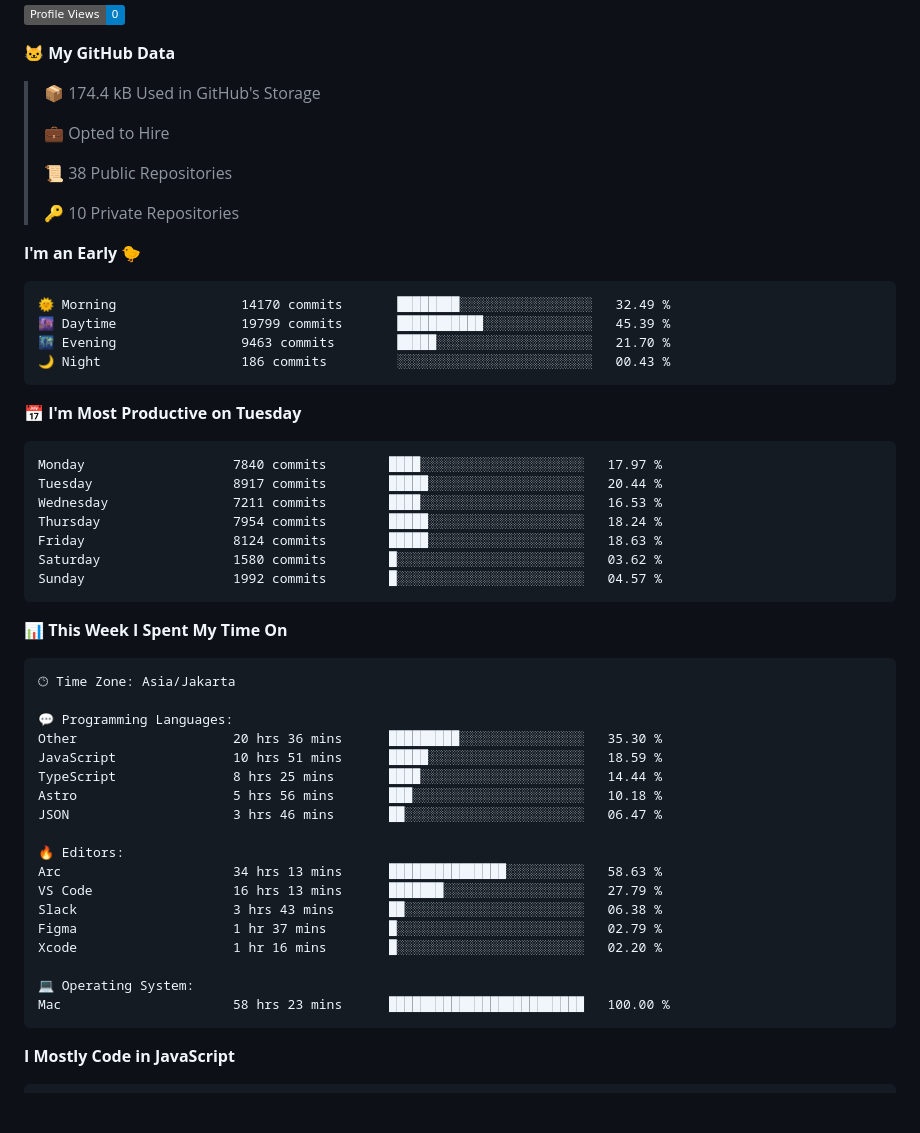
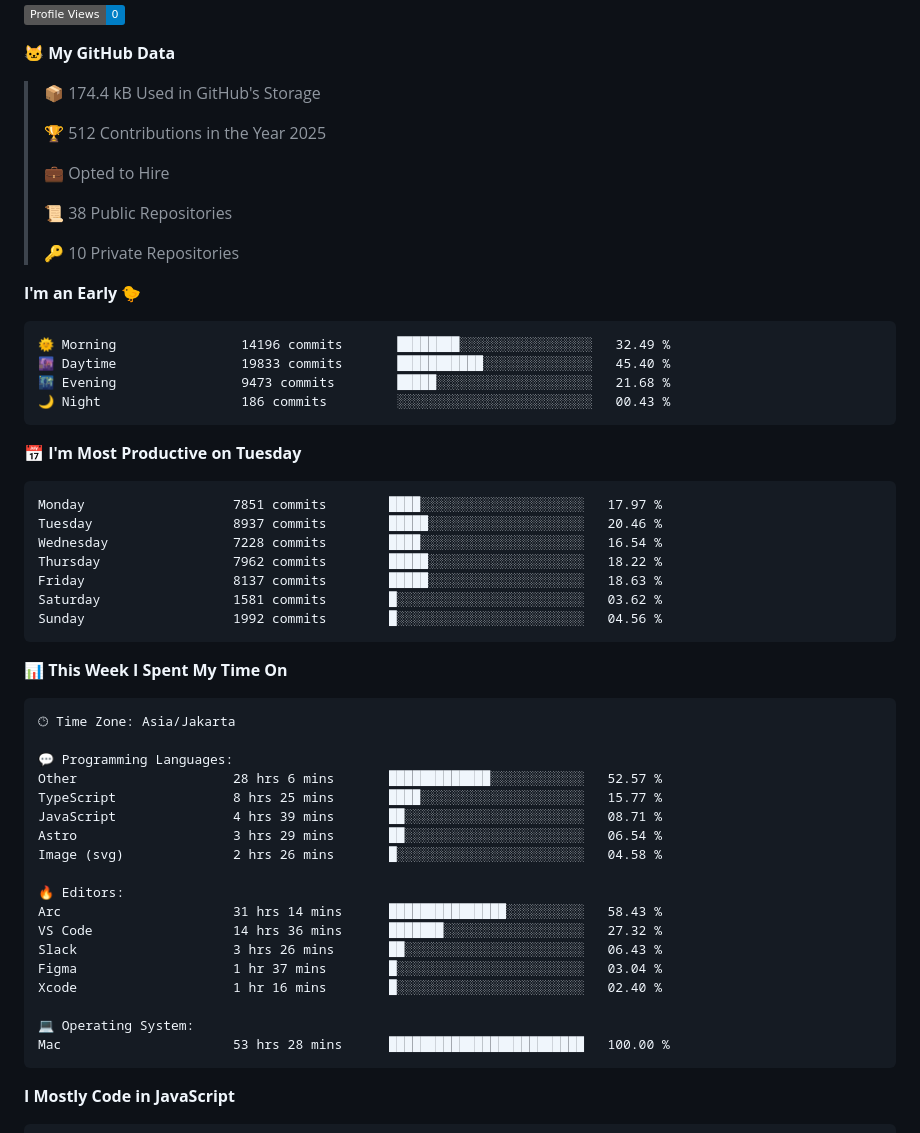
Before and after one commit to khoerulrizal/khoerulrizal, a Markdown page: README.md, the part around one of its changes. Rendered like a GitHub page; badges without logos; blank space fills up the shorter version.

Commit message:
Updated with Dev Metrics

````diff
--- a/README.md
+++ b/README.md
@@ -36,6 +36,8 @@ const rizal = {
 **🐱 My GitHub Data**
 
 > 📦 174.4 kB Used in GitHub's Storage
+ >
+> 🏆 512 Contributions in the Year 2025
  >
 > 💼 Opted to Hire
  >
@@ -46,21 +48,21 @@ const rizal = {
 **I'm an Early 🐤**
 
 ```text
-🌞 Morning                14170 commits       ████████░░░░░░░░░░░░░░░░░   32.49 %
-🌆 Daytime                19799 commits       ███████████░░░░░░░░░░░░░░   45.39 %
-🌃 Evening                9463 commits        █████░░░░░░░░░░░░░░░░░░░░   21.70 %
+🌞 Morning                14196 commits       ████████░░░░░░░░░░░░░░░░░   32.49 %
+🌆 Daytime                19833 commits       ███████████░░░░░░░░░░░░░░   45.40 %
+🌃 Evening                9473 commits        █████░░░░░░░░░░░░░░░░░░░░   21.68 %
 🌙 Night                  186 commits         ░░░░░░░░░░░░░░░░░░░░░░░░░   00.43 %
 ```
 📅 **I'm Most Productive on Tuesday**
 
 ```text
-Monday                   7840 commits        ████░░░░░░░░░░░░░░░░░░░░░   17.97 %
-Tuesday                  8917 commits        █████░░░░░░░░░░░░░░░░░░░░   20.44 %
-Wednesday                7211 commits        ████░░░░░░░░░░░░░░░░░░░░░   16.53 %
-Thursday                 7954 commits        █████░░░░░░░░░░░░░░░░░░░░   18.24 %
-Friday                   8124 commits        █████░░░░░░░░░░░░░░░░░░░░   18.63 %
-Saturday                 1580 commits        █░░░░░░░░░░░░░░░░░░░░░░░░   03.62 %
-Sunday                   1992 commits        █░░░░░░░░░░░░░░░░░░░░░░░░   04.57 %
+Monday                   7851 commits        ████░░░░░░░░░░░░░░░░░░░░░   17.97 %
+Tuesday                  8937 commits        █████░░░░░░░░░░░░░░░░░░░░   20.46 %
+Wednesday                7228 commits        ████░░░░░░░░░░░░░░░░░░░░░   16.54 %
+Thursday                 7962 commits        █████░░░░░░░░░░░░░░░░░░░░   18.22 %
+Friday                   8137 commits        █████░░░░░░░░░░░░░░░░░░░░   18.63 %
+Saturday                 1581 commits        █░░░░░░░░░░░░░░░░░░░░░░░░   03.62 %
+Sunday                   1992 commits        █░░░░░░░░░░░░░░░░░░░░░░░░   04.56 %
 ```
 
 
@@ -70,21 +72,21 @@ Sunday                   1992 commits        █░░░░░░░░░░
 🕑︎ Time Zone: Asia/Jakarta
 
 💬 Programming Languages:
-Other                    20 hrs 36 mins      █████████░░░░░░░░░░░░░░░░   35.30 %
-JavaScript               10 hrs 51 mins      █████░░░░░░░░░░░░░░░░░░░░   18.59 %
-TypeScript               8 hrs 25 mins       ████░░░░░░░░░░░░░░░░░░░░░   14.44 %
-Astro                    5 hrs 56 mins       ███░░░░░░░░░░░░░░░░░░░░░░   10.18 %
-JSON                     3 hrs 46 mins       ██░░░░░░░░░░░░░░░░░░░░░░░   06.47 %
+Other                    28 hrs 6 mins       █████████████░░░░░░░░░░░░   52.57 %
+TypeScript               8 hrs 25 mins       ████░░░░░░░░░░░░░░░░░░░░░   15.77 %
+JavaScript               4 hrs 39 mins       ██░░░░░░░░░░░░░░░░░░░░░░░   08.71 %
+Astro                    3 hrs 29 mins       ██░░░░░░░░░░░░░░░░░░░░░░░   06.54 %
+Image (svg)              2 hrs 26 mins       █░░░░░░░░░░░░░░░░░░░░░░░░   04.58 %
 
 🔥 Editors:
-Arc                      34 hrs 13 mins      ███████████████░░░░░░░░░░   58.63 %
-VS Code                  16 hrs 13 mins      ███████░░░░░░░░░░░░░░░░░░   27.79 %
-Slack                    3 hrs 43 mins       ██░░░░░░░░░░░░░░░░░░░░░░░   06.38 %
-Figma                    1 hr 37 mins        █░░░░░░░░░░░░░░░░░░░░░░░░   02.79 %
-Xcode                    1 hr 16 mins        █░░░░░░░░░░░░░░░░░░░░░░░░   02.20 %
+Arc                      31 hrs 14 mins      ███████████████░░░░░░░░░░   58.43 %
+VS Code                  14 hrs 36 mins      ███████░░░░░░░░░░░░░░░░░░   27.32 %
+Slack                    3 hrs 26 mins       ██░░░░░░░░░░░░░░░░░░░░░░░   06.43 %
+Figma                    1 hr 37 mins        █░░░░░░░░░░░░░░░░░░░░░░░░   03.04 %
+Xcode                    1 hr 16 mins        █░░░░░░░░░░░░░░░░░░░░░░░░   02.40 %
 
 💻 Operating System:
-Mac                      58 hrs 23 mins      █████████████████████████   100.00 %
+Mac                      53 hrs 28 mins      █████████████████████████   100.00 %
 ```
 
 **I Mostly Code in JavaScript**
````
Also changed, not shown: other parts of README.md (+2 -2 lines), assets/bar_graph.png.
